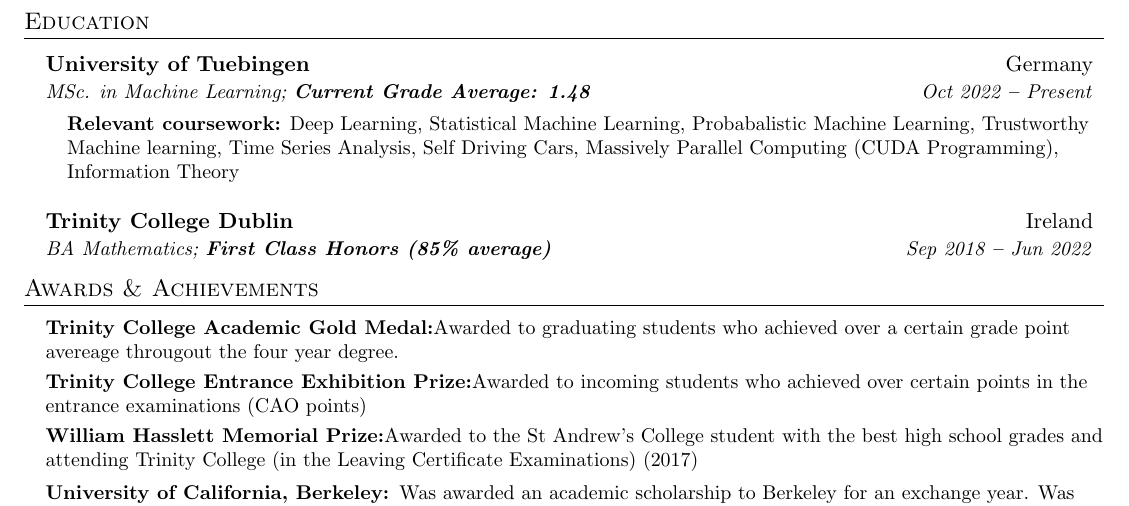
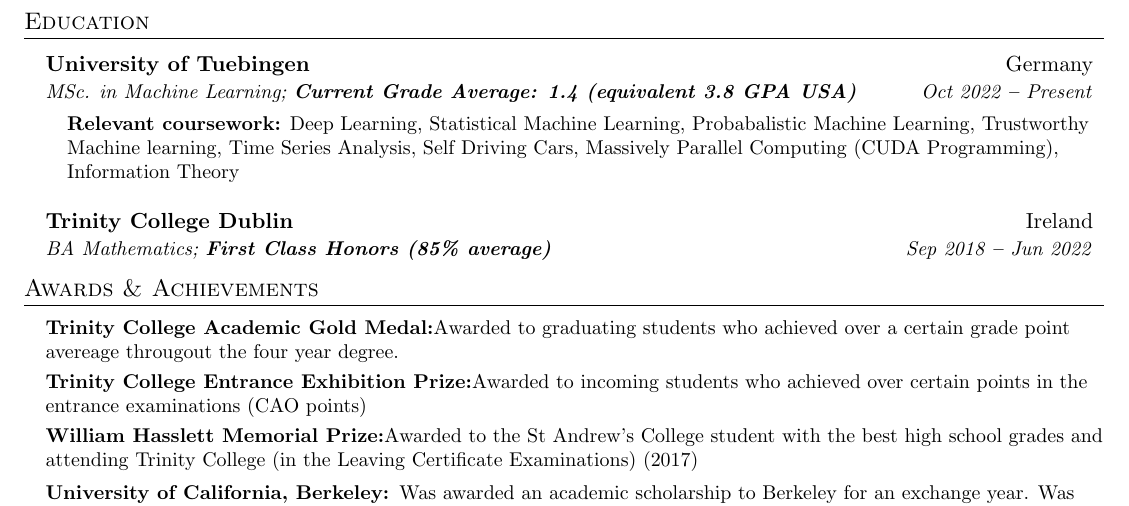
Before and after one commit to sam-laing/CV, a LaTeX CV (cv.tex): part of page 2 of 2, cut so that both start at the same text. Compiled offline with pdfLaTeX.

Commit message:
changed gpa

```diff
--- a/cv.tex
+++ b/cv.tex
@@ -266,7 +266,7 @@
     \resumeEducationHeading
       {University of Tuebingen
       }{Germany}
-      {MSc. in Machine Learning;   \textbf{Current Grade Average: 1.48}}{Oct 2022 \textbf{--} Present}
+      {MSc. in Machine Learning;   \textbf{Current Grade Average: 1.4 (equivalent 3.8 GPA USA)}}{Oct 2022 \textbf{--} Present}
         \resumeSubHeadingListStart
         \small{\item{
 	\textbf{Relevant coursework:} Deep Learning, Statistical Machine Learning, Probabalistic Machine Learning, Trustworthy Machine learning, Time Series Analysis, Self Driving Cars, Massively Parallel Computing (CUDA Programming), Information Theory }}
```
Also changed, not shown: cv.pdf, 4 other files.
